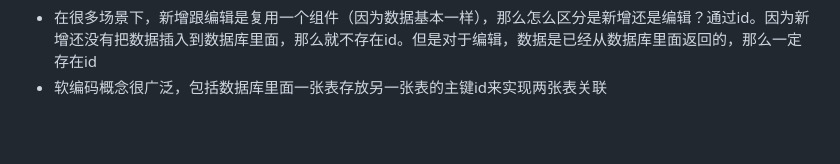
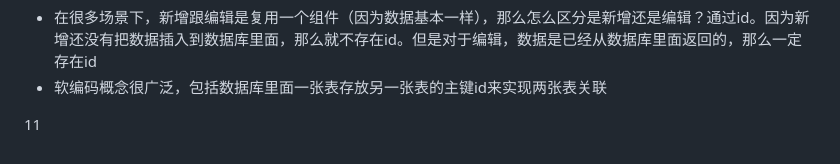
Before and after one commit to flowerchar/SelectCourse, a Markdown page: README.md, the part around the change. Rendered like a GitHub page; blank space fills up the shorter version.

Commit message:
feat: update readme

```diff
--- a/README.md
+++ b/README.md
@@ -172,3 +172,5 @@ user.name = "admin"
 
 - 在很多场景下，新增跟编辑是复用一个组件（因为数据基本一样），那么怎么区分是新增还是编辑？通过id。因为新增还没有把数据插入到数据库里面，那么就不存在id。但是对于编辑，数据是已经从数据库里面返回的，那么一定存在id
 - 软编码概念很广泛，包括数据库里面一张表存放另一张表的主键id来实现两张表关联
+
+11
```
